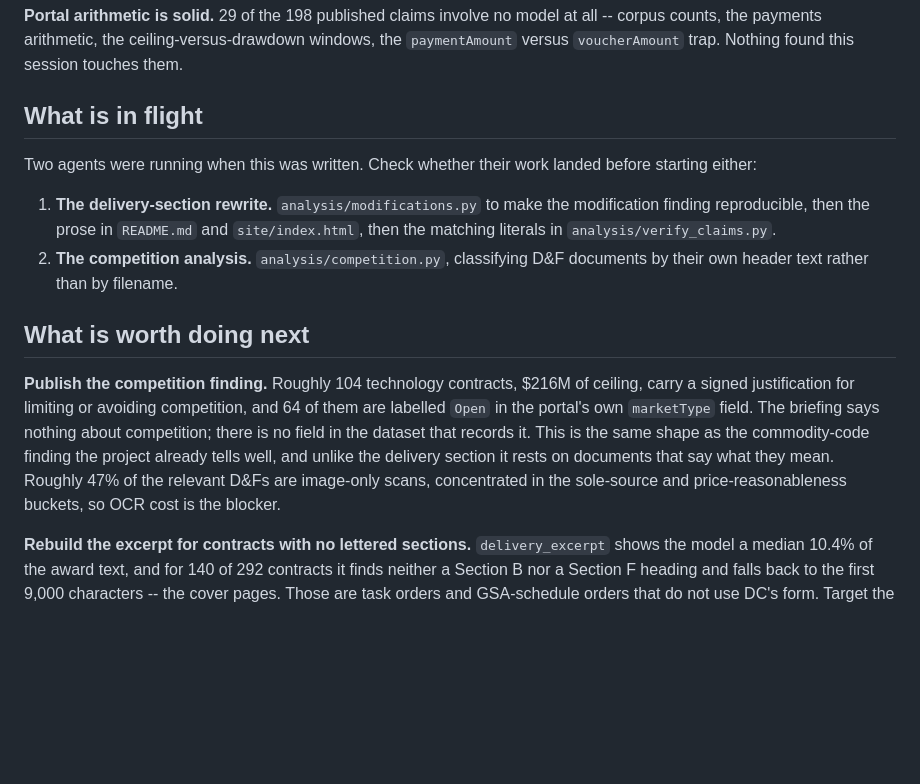
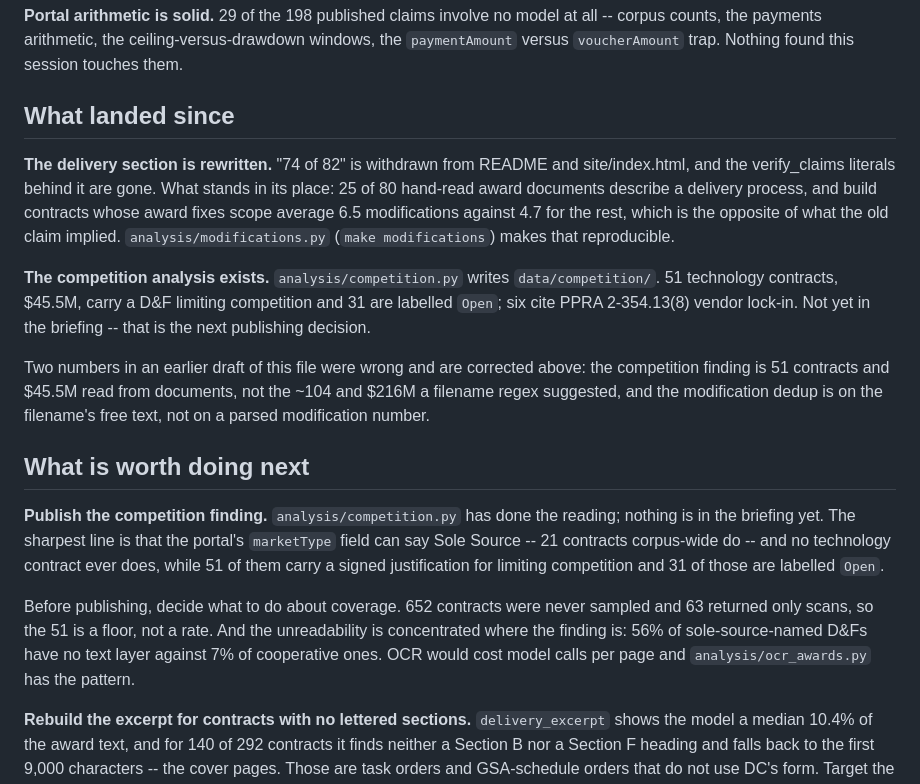
Before and after one commit to abigailhaddad/dc-software-procurement, a Markdown page: docs/NEXT_STEPS.md, the part around the change. GitHub-like rendering; blank space fills up the shorter version.

Commit message:
Update the handover for what landed
Moves the delivery rewrite and the competition analysis from in-flight to done,
and corrects two numbers this file carried from an earlier draft: the
competition finding is 51 contracts and $45.5M read from the documents, not the
~104 and $216M a filename regex suggested, and the modification deduplication is
on the filename's free text rather than a parsed modification number.

Co-Authored-By: Claude Opus 5 <noreply@anthropic.com>
Claude-Session: https://claude.ai/code/session_01WcxxQEjQR2MaKErBrWxUa7

```diff
--- a/docs/NEXT_STEPS.md
+++ b/docs/NEXT_STEPS.md
@@ -44,28 +44,38 @@ at all -- corpus counts, the payments arithmetic, the ceiling-versus-drawdown
 windows, the `paymentAmount` versus `voucherAmount` trap. Nothing found this
 session touches them.
 
-## What is in flight
+## What landed since
 
-Two agents were running when this was written. Check whether their work landed
-before starting either:
+**The delivery section is rewritten.** "74 of 82" is withdrawn from README and
+site/index.html, and the verify_claims literals behind it are gone. What stands
+in its place: 25 of 80 hand-read award documents describe a delivery process,
+and build contracts whose award fixes scope average 6.5 modifications against
+4.7 for the rest, which is the opposite of what the old claim implied.
+`analysis/modifications.py` (`make modifications`) makes that reproducible.
 
-1. **The delivery-section rewrite.** `analysis/modifications.py` to make the
-   modification finding reproducible, then the prose in `README.md` and
-   `site/index.html`, then the matching literals in `analysis/verify_claims.py`.
-2. **The competition analysis.** `analysis/competition.py`, classifying D&F
-   documents by their own header text rather than by filename.
+**The competition analysis exists.** `analysis/competition.py` writes
+`data/competition/`. 51 technology contracts, $45.5M, carry a D&F limiting
+competition and 31 are labelled `Open`; six cite PPRA 2-354.13(8) vendor
+lock-in. Not yet in the briefing -- that is the next publishing decision.
+
+Two numbers in an earlier draft of this file were wrong and are corrected above:
+the competition finding is 51 contracts and $45.5M read from documents, not the
+~104 and $216M a filename regex suggested, and the modification dedup is on the
+filename's free text, not on a parsed modification number.
 
 ## What is worth doing next
 
-**Publish the competition finding.** Roughly 104 technology contracts, $216M of
-ceiling, carry a signed justification for limiting or avoiding competition, and
-64 of them are labelled `Open` in the portal's own `marketType` field. The
-briefing says nothing about competition; there is no field in the dataset that
-records it. This is the same shape as the commodity-code finding the project
-already tells well, and unlike the delivery section it rests on documents that
-say what they mean. Roughly 47% of the relevant D&Fs are image-only scans,
-concentrated in the sole-source and price-reasonableness buckets, so OCR cost is
-the blocker.
+**Publish the competition finding.** `analysis/competition.py` has done the
+reading; nothing is in the briefing yet. The sharpest line is that the portal's
+`marketType` field can say Sole Source -- 21 contracts corpus-wide do -- and no
+technology contract ever does, while 51 of them carry a signed justification for
+limiting competition and 31 of those are labelled `Open`.
+
+Before publishing, decide what to do about coverage. 652 contracts were never
+sampled and 63 returned only scans, so the 51 is a floor, not a rate. And the
+unreadability is concentrated where the finding is: 56% of sole-source-named
+D&Fs have no text layer against 7% of cooperative ones. OCR would cost model
+calls per page and `analysis/ocr_awards.py` has the pattern.
 
 **Rebuild the excerpt for contracts with no lettered sections.** `delivery_excerpt`
 shows the model a median 10.4% of the award text, and for 140 of 292 contracts
```
